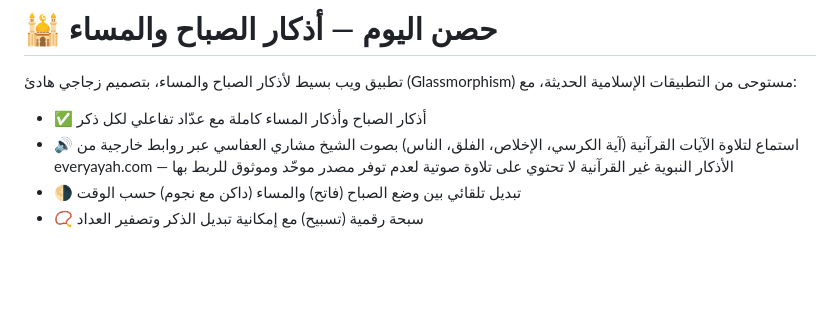
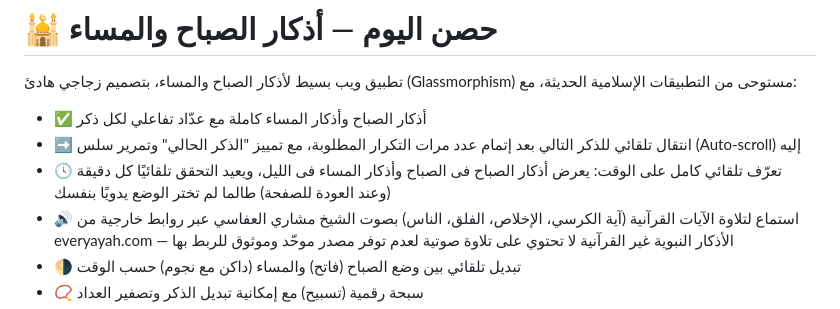
Before and after one commit to justmoro/Azzkar-app, a Markdown page: README.md, the part around the change. GitHub-like rendering; blank space fills up the shorter version.

```diff
--- a/README.md
+++ b/README.md
@@ -3,6 +3,8 @@
 تطبيق ويب بسيط لأذكار الصباح والمساء، بتصميم زجاجي هادئ (Glassmorphism) مستوحى من التطبيقات الإسلامية الحديثة، مع:
 
 - ✅ أذكار الصباح وأذكار المساء كاملة مع عدّاد تفاعلي لكل ذكر
+- ➡️ انتقال تلقائي للذكر التالي بعد إتمام عدد مرات التكرار المطلوبة، مع تمييز "الذكر الحالي" وتمرير سلس (Auto-scroll) إليه
+- 🕓 تعرّف تلقائي كامل على الوقت: يعرض أذكار الصباح فى الصباح وأذكار المساء فى الليل، ويعيد التحقق تلقائيًا كل دقيقة (وعند العودة للصفحة) طالما لم تختر الوضع يدويًا بنفسك
 - 🔊 استماع لتلاوة الآيات القرآنية (آية الكرسي، الإخلاص، الفلق، الناس) بصوت الشيخ مشاري العفاسي عبر روابط خارجية من everyayah.com — الأذكار النبوية غير القرآنية لا تحتوي على تلاوة صوتية لعدم توفر مصدر موحّد وموثوق للربط بها
 - 🌗 تبديل تلقائي بين وضع الصباح (فاتح) والمساء (داكن مع نجوم) حسب الوقت
 - 📿 سبحة رقمية (تسبيح) مع إمكانية تبديل الذكر وتصفير العداد
```
